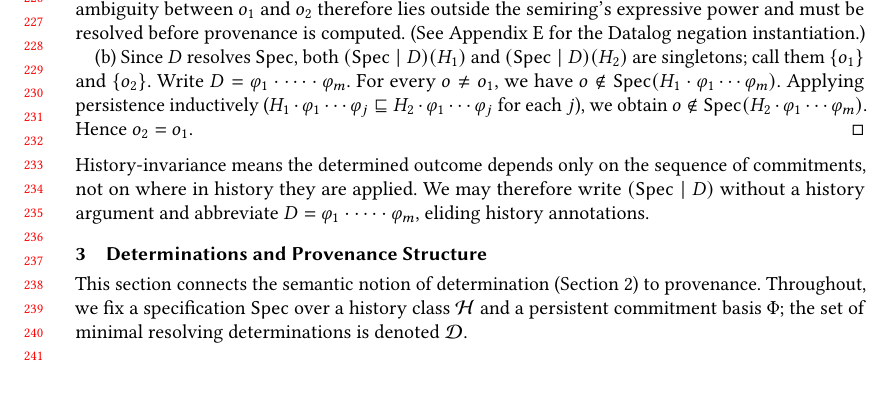
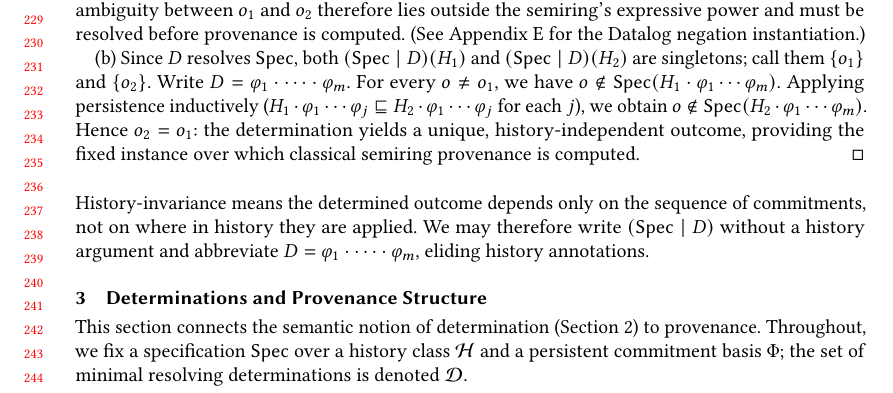
Before and after one commit to jhellerstein/provenance, a LaTeX paper (main.tex): part of page 5 of 28, cut so that both start at the same text, the shorter picture padded with empty space. Compiled offline with pdfLaTeX.

Commit message:
Close sufficiency proof by connecting to proof goal: unique outcome provides the fixed instance for semiring provenance

```diff
--- a/main.tex
+++ b/main.tex
@@ -502,7 +502,9 @@ persistent basis is both necessary and sufficient for provenance.
   ($H_1 \cdot \varphi_1 \cdots \varphi_j \sqsubseteq
   H_2 \cdot \varphi_1 \cdots \varphi_j$ for each $j$),
   we obtain $o \notin \Spec(H_2 \cdot \varphi_1 \cdots \varphi_m)$.
-  Hence $o_2 = o_1$.
+  Hence $o_2 = o_1$: the determination yields a unique, history-independent
+  outcome, providing the fixed instance over which classical semiring
+  provenance is computed.
 \end{proof}
 
 \noindent
```
